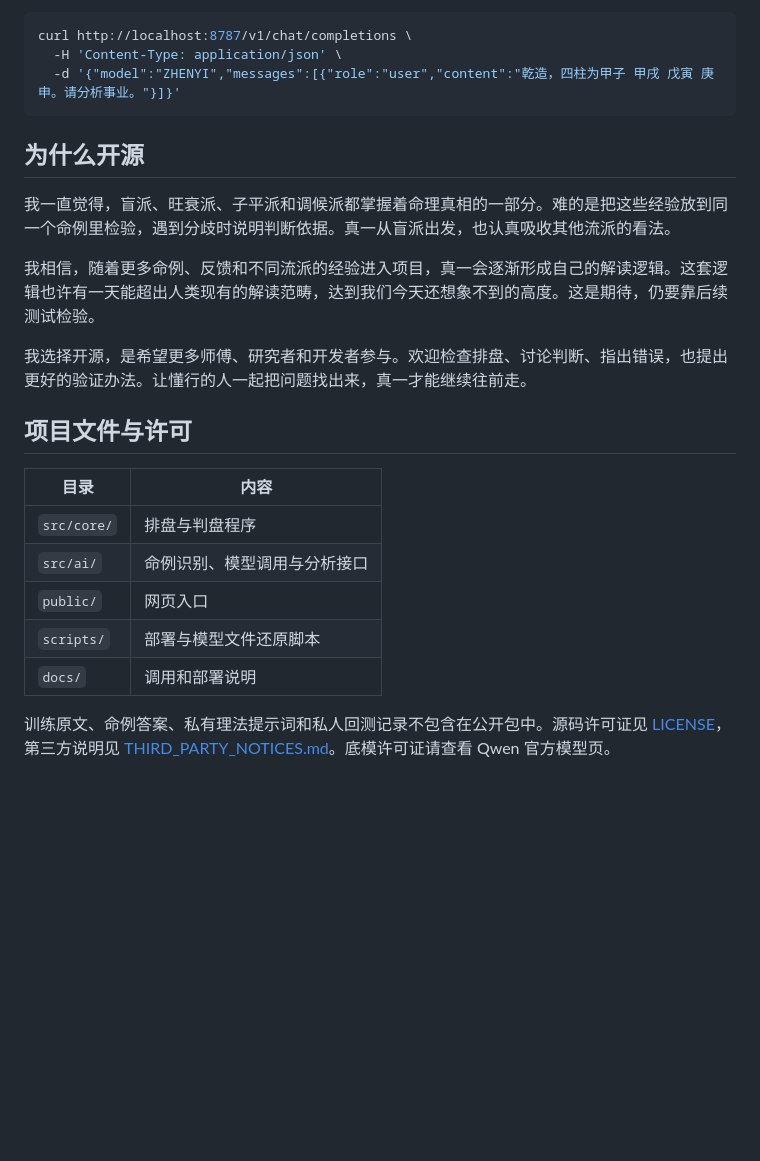
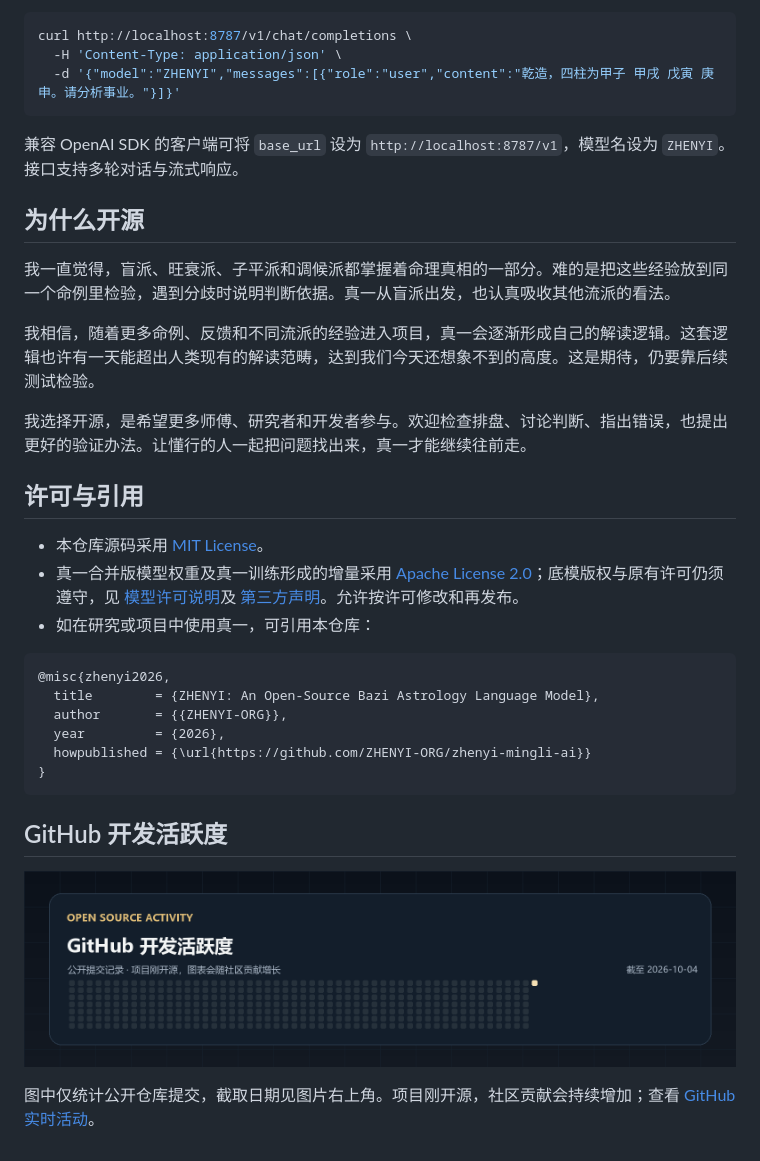
Before and after one commit to ZHENYI-ORG/Mingli-AI, a Markdown page: README.md, the part around one of its changes. Drawn GitHub-style; pictures changed too: docs/assets/activity-heatmap.png (added); blank space fills up the shorter version.

````diff
--- a/README.md
+++ b/README.md
@@ -39,6 +104,8 @@ curl http://localhost:8787/v1/chat/completions \
   -H 'Content-Type: application/json' \
   -d '{"model":"ZHENYI","messages":[{"role":"user","content":"乾造，四柱为甲子 甲戌 戊寅 庚申。请分析事业。"}]}'
 ```
+
+兼容 OpenAI SDK 的客户端可将 `base_url` 设为 `http://localhost:8787/v1`，模型名设为 `ZHENYI`。接口支持多轮对话与流式响应。
 
 ## 为什么开源
 
@@ -48,14 +115,23 @@ curl http://localhost:8787/v1/chat/completions \
 
 我选择开源，是希望更多师傅、研究者和开发者参与。欢迎检查排盘、讨论判断、指出错误，也提出更好的验证办法。让懂行的人一起把问题找出来，真一才能继续往前走。
 
-## 项目文件与许可
+## 许可与引用
 
-| 目录 | 内容 |
-| --- | --- |
-| `src/core/` | 排盘与判盘程序 |
-| `src/ai/` | 命例识别、模型调用与分析接口 |
-| `public/` | 网页入口 |
-| `scripts/` | 部署与模型文件还原脚本 |
-| `docs/` | 调用和部署说明 |
+- 本仓库源码采用 [MIT License](LICENSE)。
+- 真一合并版模型权重及真一训练形成的增量采用 [Apache License 2.0](LICENSE-MODEL)；底模版权与原有许可仍须遵守，见 [模型许可说明](NOTICE-MODEL.md)及 [第三方声明](THIRD_PARTY_NOTICES.md)。允许按许可修改和再发布。
+- 如在研究或项目中使用真一，可引用本仓库：
 
-训练原文、命例答案、私有理法提示词和私人回测记录不包含在公开包中。源码许可证见 [LICENSE](LICENSE)，第三方说明见 [THIRD_PARTY_NOTICES.md](THIRD_PARTY_NOTICES.md)。底模许可证请查看 Qwen 官方模型页。
+```bibtex
+@misc{zhenyi2026,
+  title        = {ZHENYI: An Open-Source Bazi Astrology Language Model},
+  author       = {{ZHENYI-ORG}},
+  year         = {2026},
+  howpublished = {\url{https://github.com/ZHENYI-ORG/zhenyi-mingli-ai}}
+}
+```
+
+## GitHub 开发活跃度
+
+![真一仓库公开提交活跃度](docs/assets/activity-heatmap.png)
+
+图中仅统计公开仓库提交，截取日期见图片右上角。项目刚开源，社区贡献会持续增加；查看 [GitHub 实时活动](https://github.com/ZHENYI-ORG/zhenyi-mingli-ai/activity)。
````
Also changed, not shown: other parts of README.md (+80 -15 lines), NOTICE-MODEL.md (added, +7 -0 lines), docs/assets/evaluation.png (added), docs/assets/model-overview.png (added), docs/assets/pipeline.png (added), 1 other file.
